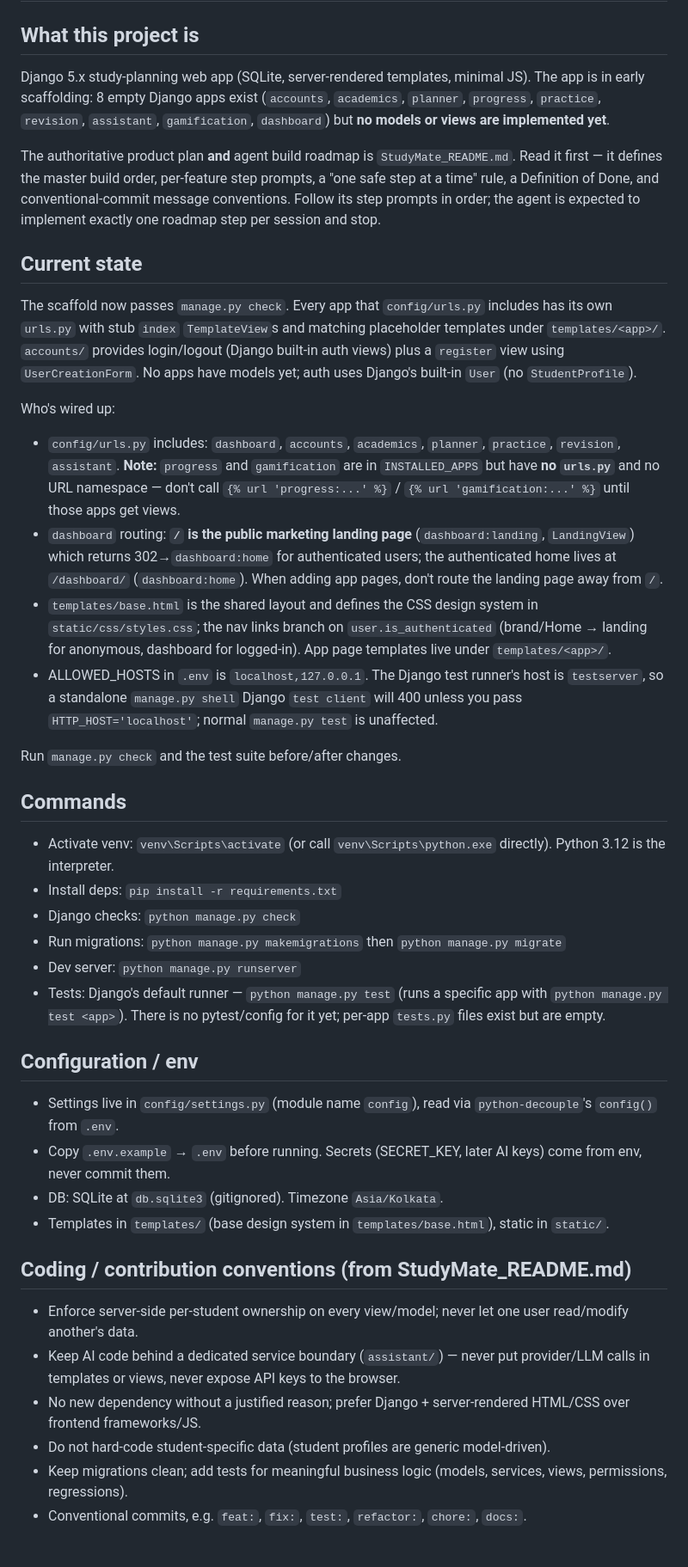
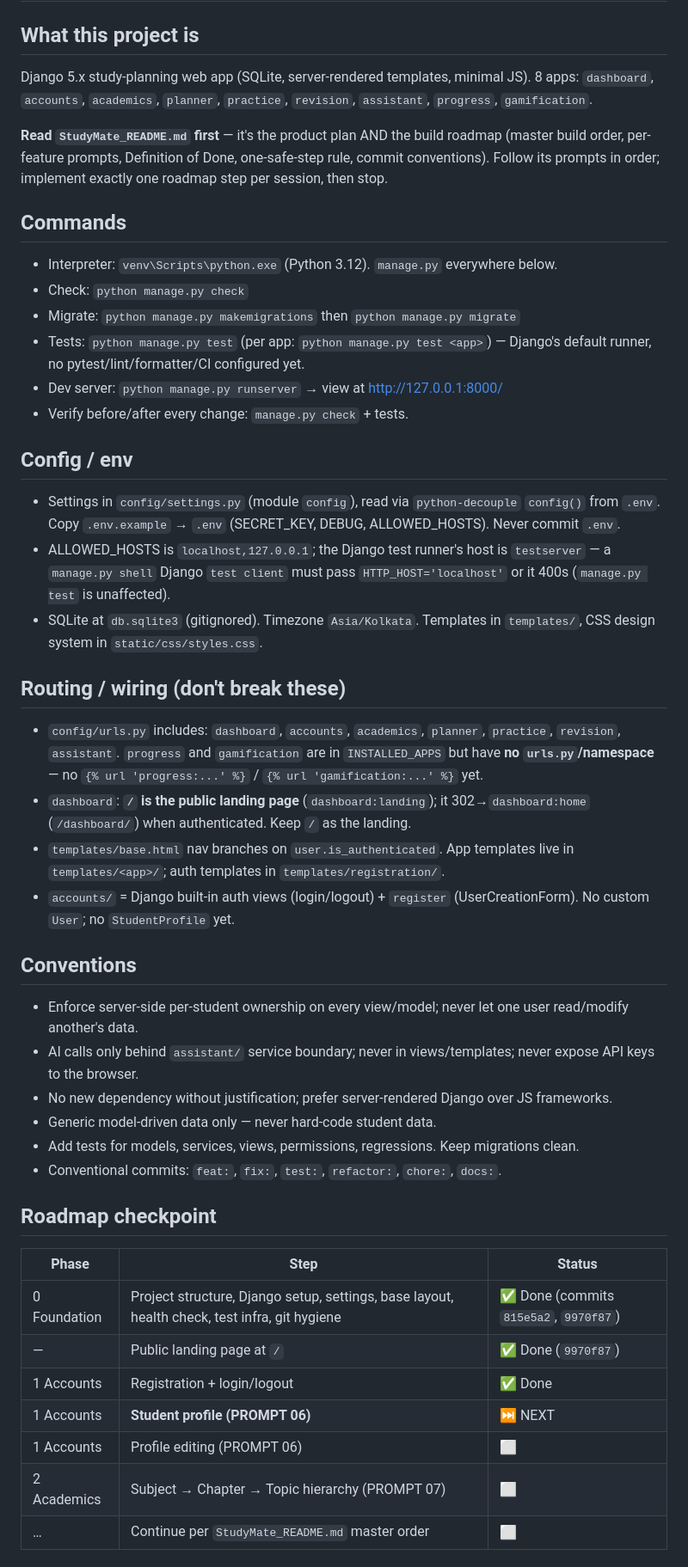
Before and after one commit to CodeWithAli51/StudyMate, a Markdown page: AGENTS.md, the part around one of its changes. Shown at 86% size. Rendered like a GitHub page.

Commit message:
docs: make AGENTS.md a roadmap checkpoint with next-step handoff

```diff
--- a/AGENTS.md
+++ b/AGENTS.md
@@ -1,39 +1,45 @@
 # AGENTS.md
 
 ## What this project is
-Django 5.x study-planning web app (SQLite, server-rendered templates, minimal JS). The app is in early scaffolding: 8 empty Django apps exist (`accounts`, `academics`, `planner`, `progress`, `practice`, `revision`, `assistant`, `gamification`, `dashboard`) but **no models or views are implemented yet**.
+Django 5.x study-planning web app (SQLite, server-rendered templates, minimal JS). 8 apps: `dashboard`, `accounts`, `academics`, `planner`, `practice`, `revision`, `assistant`, `progress`, `gamification`.
 
-The authoritative product plan **and** agent build roadmap is `StudyMate_README.md`. Read it first — it defines the master build order, per-feature step prompts, a "one safe step at a time" rule, a Definition of Done, and conventional-commit message conventions. Follow its step prompts in order; the agent is expected to implement exactly one roadmap step per session and stop.
-
-## Current state
-The scaffold now passes `manage.py check`. Every app that `config/urls.py` includes has its own `urls.py` with stub `index` `TemplateView`s and matching placeholder templates under `templates/<app>/`. `accounts/` provides login/logout (Django built-in auth views) plus a `register` view using `UserCreationForm`. No apps have models yet; auth uses Django's built-in `User` (no `StudentProfile`).
-
-Who's wired up:
-- `config/urls.py` includes: `dashboard`, `accounts`, `academics`, `planner`, `practice`, `revision`, `assistant`. **Note:** `progress` and `gamification` are in `INSTALLED_APPS` but have **no `urls.py`** and no URL namespace — don't call `{% url 'progress:...' %}` / `{% url 'gamification:...' %}` until those apps get views.
-- `dashboard` routing: **`/` is the public marketing landing page** (`dashboard:landing`, `LandingView`) which returns 302→`dashboard:home` for authenticated users; the authenticated home lives at `/dashboard/` (`dashboard:home`). When adding app pages, don't route the landing page away from `/`.
-- `templates/base.html` is the shared layout and defines the CSS design system in `static/css/styles.css`; the nav links branch on `user.is_authenticated` (brand/Home → landing for anonymous, dashboard for logged-in). App page templates live under `templates/<app>/`.
-- ALLOWED_HOSTS in `.env` is `localhost,127.0.0.1`. The Django test runner's host is `testserver`, so a standalone `manage.py shell` Django `test client` will 400 unless you pass `HTTP_HOST='localhost'`; normal `manage.py test` is unaffected.
-
-Run `manage.py check` and the test suite before/after changes.
+**Read `StudyMate_README.md` first** — it's the product plan AND the build roadmap (master build order, per-feature prompts, Definition of Done, one-safe-step rule, commit conventions). Follow its prompts in order; implement exactly one roadmap step per session, then stop.
 
 ## Commands
-- Activate venv: `venv\Scripts\activate` (or call `venv\Scripts\python.exe` directly). Python 3.12 is the interpreter.
-- Install deps: `pip install -r requirements.txt`
-- Django checks: `python manage.py check`
-- Run migrations: `python manage.py makemigrations` then `python manage.py migrate`
-- Dev server: `python manage.py runserver`
-- Tests: Django's default runner — `python manage.py test` (runs a specific app with `python manage.py test <app>`). There is no pytest/config for it yet; per-app `tests.py` files exist but are empty.
+- Interpreter: `venv\Scripts\python.exe` (Python 3.12). `manage.py` everywhere below.
+- Check: `python manage.py check`
+- Migrate: `python manage.py makemigrations` then `python manage.py migrate`
+- Tests: `python manage.py test` (per app: `python manage.py test <app>`) — Django's default runner, no pytest/lint/formatter/CI configured yet.
+- Dev server: `python manage.py runserver` → view at http://127.0.0.1:8000/
+- Verify before/after every change: `manage.py check` + tests.
 
-## Configuration / env
-- Settings live in `config/settings.py` (module name `config`), read via `python-decouple`'s `config()` from `.env`.
-- Copy `.env.example` → `.env` before running. Secrets (SECRET_KEY, later AI keys) come from env, never commit them.
-- DB: SQLite at `db.sqlite3` (gitignored). Timezone `Asia/Kolkata`.
-- Templates in `templates/` (base design system in `templates/base.html`), static in `static/`.
+## Config / env
+- Settings in `config/settings.py` (module `config`), read via `python-decouple` `config()` from `.env`. Copy `.env.example` → `.env` (SECRET_KEY, DEBUG, ALLOWED_HOSTS). Never commit `.env`.
+- ALLOWED_HOSTS is `localhost,127.0.0.1`; the Django test runner's host is `testserver` — a `manage.py shell` Django `test client` must pass `HTTP_HOST='localhost'` or it 400s (`manage.py test` is unaffected).
+- SQLite at `db.sqlite3` (gitignored). Timezone `Asia/Kolkata`. Templates in `templates/`, CSS design system in `static/css/styles.css`.
 
-## Coding / contribution conventions (from StudyMate_README.md)
+## Routing / wiring (don't break these)
+- `config/urls.py` includes: `dashboard`, `accounts`, `academics`, `planner`, `practice`, `revision`, `assistant`. `progress` and `gamification` are in `INSTALLED_APPS` but have **no `urls.py`/namespace** — no `{% url 'progress:...' %}` / `{% url 'gamification:...' %}` yet.
+- `dashboard`: **`/` is the public landing page** (`dashboard:landing`); it 302→`dashboard:home` (`/dashboard/`) when authenticated. Keep `/` as the landing.
+- `templates/base.html` nav branches on `user.is_authenticated`. App templates live in `templates/<app>/`; auth templates in `templates/registration/`.
+- `accounts/` = Django built-in auth views (login/logout) + `register` (UserCreationForm). No custom `User`; no `StudentProfile` yet.
+
+## Conventions
 - Enforce server-side per-student ownership on every view/model; never let one user read/modify another's data.
-- Keep AI code behind a dedicated service boundary (`assistant/`) — never put provider/LLM calls in templates or views, never expose API keys to the browser.
-- No new dependency without a justified reason; prefer Django + server-rendered HTML/CSS over frontend frameworks/JS.
-- Do not hard-code student-specific data (student profiles are generic model-driven).
-- Keep migrations clean; add tests for meaningful business logic (models, services, views, permissions, regressions).
-- Conventional commits, e.g. `feat:`, `fix:`, `test:`, `refactor:`, `chore:`, `docs:`.
+- AI calls only behind `assistant/` service boundary; never in views/templates; never expose API keys to the browser.
+- No new dependency without justification; prefer server-rendered Django over JS frameworks.
+- Generic model-driven data only — never hard-code student data.
+- Add tests for models, services, views, permissions, regressions. Keep migrations clean.
+- Conventional commits: `feat:`, `fix:`, `test:`, `refactor:`, `chore:`, `docs:`.
+
+## Roadmap checkpoint
+| Phase | Step | Status |
+|---|---|---|
+| 0 Foundation | Project structure, Django setup, settings, base layout, health check, test infra, git hygiene | ✅ Done (commits `815e5a2`, `9970f87`) |
+| — | Public landing page at `/` | ✅ Done (`9970f87`) |
+| 1 Accounts | Registration + login/logout | ✅ Done |
+| 1 Accounts | **Student profile (PROMPT 06)** | ⏭️ NEXT |
+| 1 Accounts | Profile editing (PROMPT 06) | ⬜ |
+| 2 Academics | Subject → Chapter → Topic hierarchy (PROMPT 07) | ⬜ |
+| … | Continue per `StudyMate_README.md` master order | ⬜ |
+
```
Also changed, not shown: other parts of AGENTS.md (+14 -0 lines).
